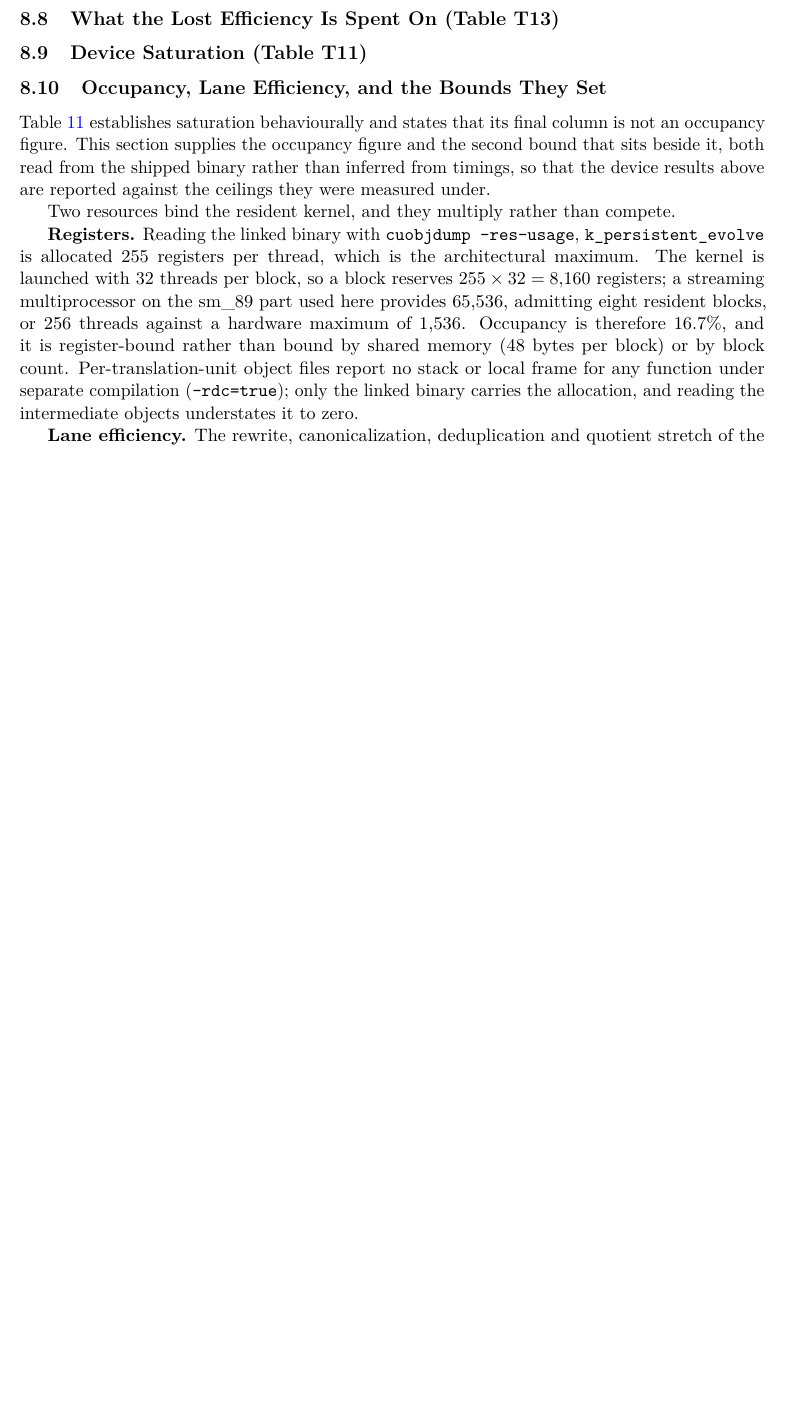
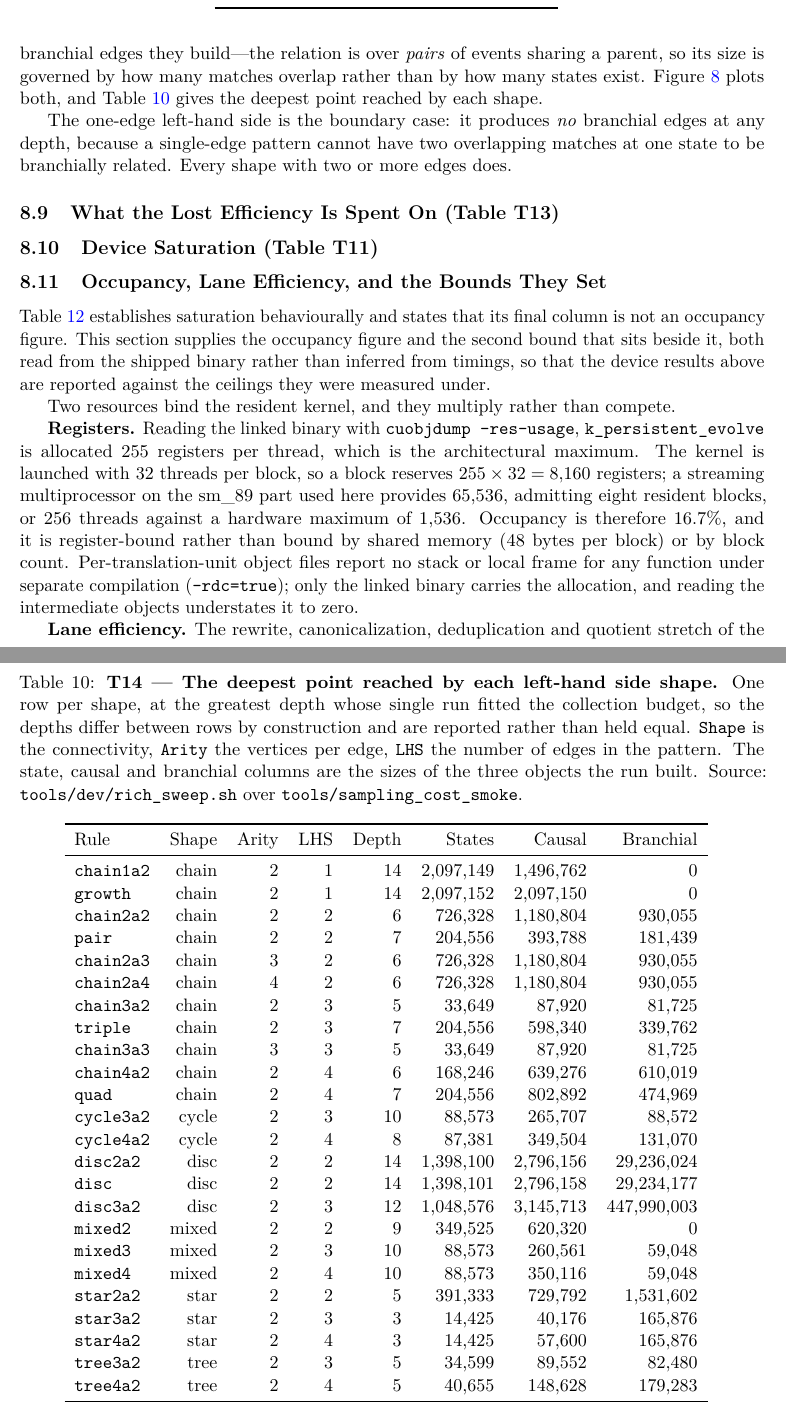
Before and after one commit to WolframInstitute/HypergraphRewritingEngine, a LaTeX paper (paper/main.tex, which reads paper/tables/t14_shape_space.tex): part of page 33 of 43 before the commit and two parts of pages 32 and 33 of 45 after it, the two joined at a grey line, cut at the place of the change, the shorter picture padded with empty space. Compiled offline with pdfLaTeX.

Commit message:
paper: report the state space and the relations over it, per left-hand side shape
The evaluation reported wall time and state counts. Every run also built a causal
relation and a branchial relation and the paper reported neither size, so two
workloads that agree on state count and differ by three orders of magnitude in
branchial edges were indistinguishable in it.

Figure 9 plots states against depth and branchial against causal edges, six
shapes, and T14 gives the deepest point each of 24 shapes reached. 191 runs,
every shape walked one depth at a time until a single run exceeded the budget,
so the end of each curve is a measured boundary for that shape rather than a
depth chosen in advance for all of them.

WHAT THE DATA SHOWS THAT THE OLD EVALUATION COULD NOT.
  * disc3a2 -- three components sharing no vertex -- reaches 387,358,042
    branchial edges at 1,048,576 states, against 610,019 for a four-edge chain
    at 168,246 states. Two orders of magnitude in states, three in the relation.
  * chain1a2 produces ZERO branchial edges at every depth to 14. A single-edge
    pattern cannot have two overlapping matches at one state, so the relation is
    empty by construction rather than by accident. mixed2 is the same.
  * star4a2 and star3a2 reach identical state and branchial counts while their
    causal edge counts differ (57,600 against 40,176): the extra LHS edge
    changes what each event consumes without changing which states exist.

Measured on the AMD EPYC 9174F. Clean build: 0 errors, 0 undefined references,
0 overfull boxes.

```diff
--- a/paper/main.tex
+++ b/paper/main.tex
@@ -1630,0 +1636,8 @@ by contention. Data as in Tables~\ref{tab:t12-shapes} and~\ref{tab:t13-memory}.}
+branchial edges they build---the relation is over \emph{pairs} of events sharing a parent, so its
+size is governed by how many matches overlap rather than by how many states exist.
+Figure~\ref{fig:shape-space} plots both, and Table~\ref{tab:t14-shape-space} gives the deepest
+point reached by each shape.
+
+The one-edge left-hand side is the boundary case: it produces \emph{no} branchial edges at any
+depth, because a single-edge pattern cannot have two overlapping matches at one state to be
+branchially related. Every shape with two or more edges does.
@@ -1631,3 +1681,18 @@ by contention. Data as in Tables~\ref{tab:t12-shapes} and~\ref{tab:t13-memory}.}
+\label{fig:shape-space}
+\end{figure}
+
+\begin{table}[htbp]
+\centering
+\caption{\textbf{T14 --- The deepest point reached by each left-hand side shape.} One row per
+shape, at the greatest depth whose single run fitted the collection budget, so the depths differ
+between rows by construction and are reported rather than held equal. \texttt{Shape} is the
+connectivity, \texttt{Arity} the vertices per edge, \texttt{LHS} the number of edges in the
+pattern. The state, causal and branchial columns are the sizes of the three objects the run
+built. Source: \texttt{tools/dev/rich\_sweep.sh} over \texttt{tools/sampling\_cost\_smoke}.}
+\label{tab:t14-shape-space}
+\input{tables/t14_shape_space}
+\end{table}
+
 \subsection{What the Lost Efficiency Is Spent On (Table T13)}
 
 \begin{table}[htbp]
--- /dev/null
+++ b/paper/tables/t14_shape_space.tex
@@ -0,0 +1,34 @@
+% GENERATED by tools/dev/paper_tables.py -- do not edit.
+% commit 78c2f411 | measured on Intel(R) Core(TM) i9-14900K, 20 GB RAM, Linux 5.15.167.4-microsoft-standard-WSL2 | source: tools/dev/rich_sweep.sh over tools/sampling_cost_smoke.cpp
+\resizebox{\ifdim\width>\linewidth\linewidth\else\width\fi}{!}{%
+\begin{tabular}{lrrrrrrr}
+\toprule
+Rule & Shape & Arity & LHS & Depth & States & Causal & Branchial \\
+\midrule
+\texttt{chain1a2} & chain & 2 & 1 & 14 & 2,097,149 & 1,496,762 & 0 \\
+\texttt{growth} & chain & 2 & 1 & 14 & 2,097,152 & 2,097,150 & 0 \\
+\texttt{chain2a2} & chain & 2 & 2 & 6 & 726,328 & 1,180,804 & 930,055 \\
+\texttt{pair} & chain & 2 & 2 & 7 & 204,556 & 393,788 & 181,439 \\
+\texttt{chain2a3} & chain & 3 & 2 & 6 & 726,328 & 1,180,804 & 930,055 \\
+\texttt{chain2a4} & chain & 4 & 2 & 6 & 726,328 & 1,180,804 & 930,055 \\
+\texttt{chain3a2} & chain & 2 & 3 & 5 & 33,649 & 87,920 & 81,725 \\
+\texttt{triple} & chain & 2 & 3 & 7 & 204,556 & 598,340 & 339,762 \\
+\texttt{chain3a3} & chain & 3 & 3 & 5 & 33,649 & 87,920 & 81,725 \\
+\texttt{chain4a2} & chain & 2 & 4 & 6 & 168,246 & 639,276 & 610,019 \\
+\texttt{quad} & chain & 2 & 4 & 7 & 204,556 & 802,892 & 474,969 \\
+\texttt{cycle3a2} & cycle & 2 & 3 & 10 & 88,573 & 265,707 & 88,572 \\
+\texttt{cycle4a2} & cycle & 2 & 4 & 8 & 87,381 & 349,504 & 131,070 \\
+\texttt{disc2a2} & disc & 2 & 2 & 14 & 1,398,100 & 2,796,156 & 29,236,024 \\
+\texttt{disc} & disc & 2 & 2 & 14 & 1,398,101 & 2,796,158 & 29,234,177 \\
+\texttt{disc3a2} & disc & 2 & 3 & 12 & 1,048,576 & 3,145,713 & 447,990,003 \\
+\texttt{mixed2} & mixed & 2 & 2 & 9 & 349,525 & 620,320 & 0 \\
+\texttt{mixed3} & mixed & 2 & 3 & 10 & 88,573 & 260,561 & 59,048 \\
+\texttt{mixed4} & mixed & 2 & 4 & 10 & 88,573 & 350,116 & 59,048 \\
+\texttt{star2a2} & star & 2 & 2 & 5 & 391,333 & 729,792 & 1,531,602 \\
+\texttt{star3a2} & star & 2 & 3 & 3 & 14,425 & 40,176 & 165,876 \\
+\texttt{star4a2} & star & 2 & 4 & 3 & 14,425 & 57,600 & 165,876 \\
+\texttt{tree3a2} & tree & 2 & 3 & 5 & 34,599 & 89,552 & 82,480 \\
+\texttt{tree4a2} & tree & 2 & 4 & 5 & 40,655 & 148,628 & 179,283 \\
+\bottomrule
+\end{tabular}
+}
```
Also changed, not shown: paper/tables/f_branchial_depth.tex (added, +13 -0 lines), paper/tables/f_relations.tex (added, +13 -0 lines), paper/tables/f_states_depth.tex (added, +15 -0 lines), paper/main.tex (42 more changed lines).
